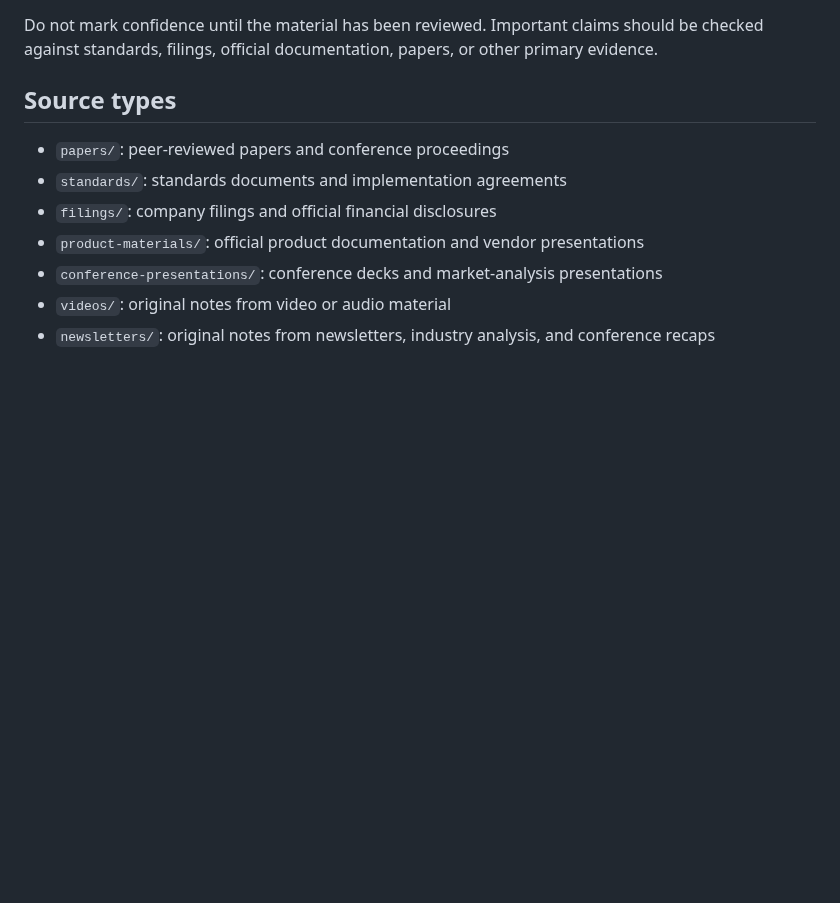
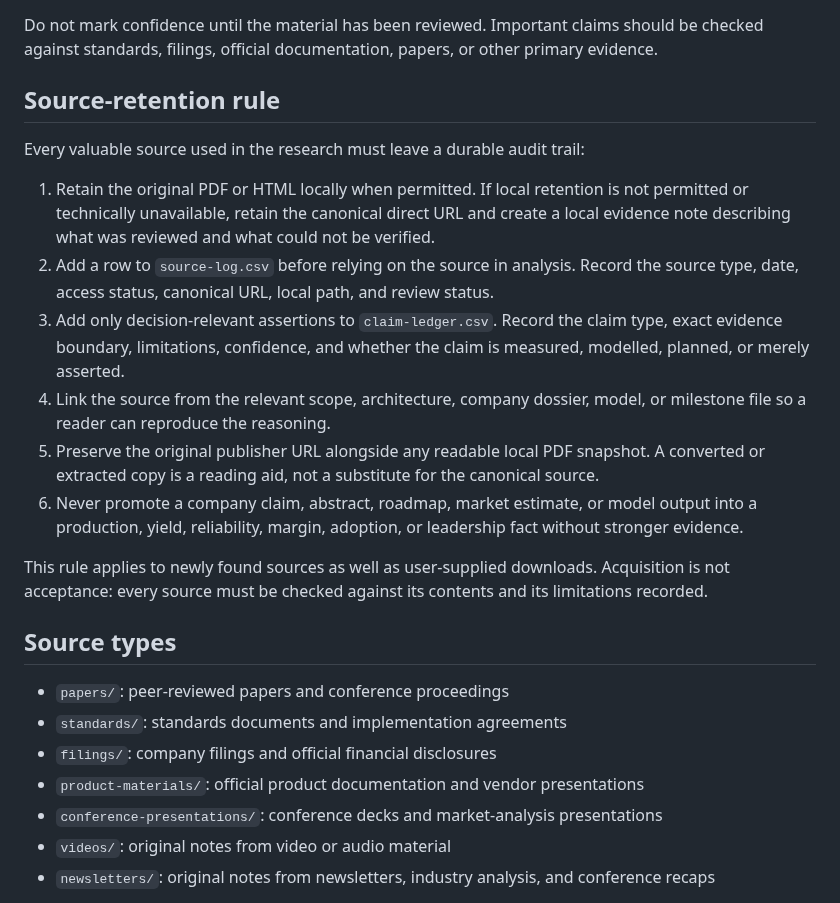
Before and after one commit to Nur-Alp/cpo-research-private, a Markdown page: 01-sources/README.md, the part around the change. Drawn GitHub-style; blank space fills up the shorter version.

Commit message:
Document source retention and audit workflow

```diff
--- a/01-sources/README.md
+++ b/01-sources/README.md
@@ -26,6 +26,19 @@ The new workflow fields are:
 - `review_status`: queued, in progress, reviewed, or archived
 
 Do not mark confidence until the material has been reviewed. Important claims should be checked against standards, filings, official documentation, papers, or other primary evidence.
+
+## Source-retention rule
+
+Every valuable source used in the research must leave a durable audit trail:
+
+1. Retain the original PDF or HTML locally when permitted. If local retention is not permitted or technically unavailable, retain the canonical direct URL and create a local evidence note describing what was reviewed and what could not be verified.
+2. Add a row to `source-log.csv` before relying on the source in analysis. Record the source type, date, access status, canonical URL, local path, and review status.
+3. Add only decision-relevant assertions to `claim-ledger.csv`. Record the claim type, exact evidence boundary, limitations, confidence, and whether the claim is measured, modelled, planned, or merely asserted.
+4. Link the source from the relevant scope, architecture, company dossier, model, or milestone file so a reader can reproduce the reasoning.
+5. Preserve the original publisher URL alongside any readable local PDF snapshot. A converted or extracted copy is a reading aid, not a substitute for the canonical source.
+6. Never promote a company claim, abstract, roadmap, market estimate, or model output into a production, yield, reliability, margin, adoption, or leadership fact without stronger evidence.
+
+This rule applies to newly found sources as well as user-supplied downloads. Acquisition is not acceptance: every source must be checked against its contents and its limitations recorded.
 
 ## Source types
 
```
